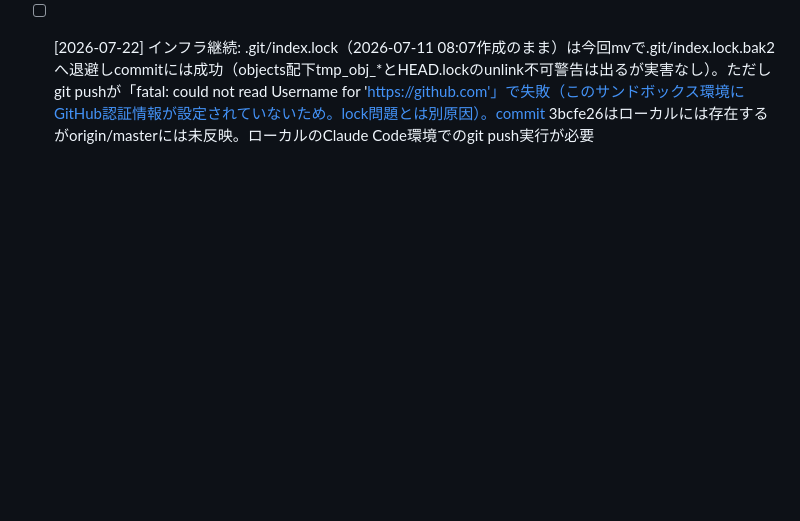
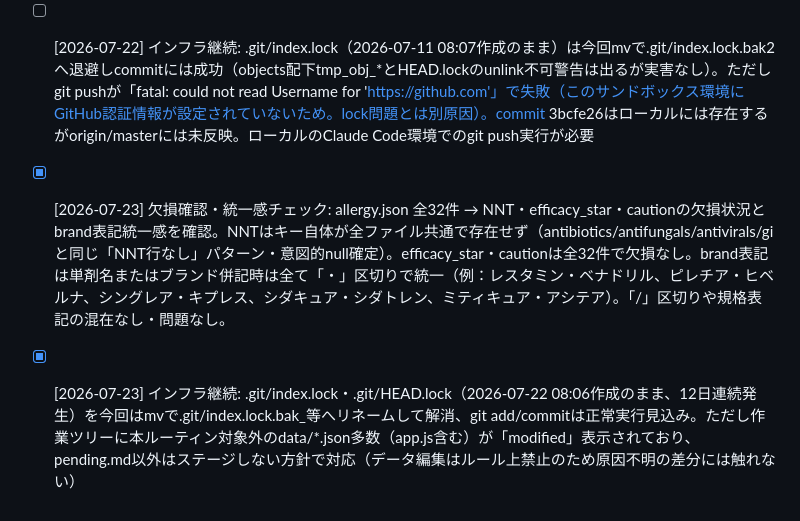
Before and after one commit to shin729/yakuapp, a Markdown page: checks/pending.md, the part around the change. Drawn GitHub-style; blank space fills up the shorter version.

Commit message:
routine: [欠損確認・統一感チェック] allergy.json

```diff
--- a/checks/pending.md
+++ b/checks/pending.md
@@ -613,4 +613,8 @@ routinesによる発見事項を記録するファイル。
 
 - [ ] [2026-07-22] インフラ継続: .git/index.lock（2026-07-11 08:07作成のまま）は今回mvで.git/index.lock.bak2へ退避しcommitには成功（objects配下tmp_obj_*とHEAD.lockのunlink不可警告は出るが実害なし）。ただしgit pushが「fatal: could not read Username for 'https://github.com'」で失敗（このサンドボックス環境にGitHub認証情報が設定されていないため。lock問題とは別原因）。commit 3bcfe26はローカルには存在するがorigin/masterには未反映。ローカルのClaude Code環境でのgit push実行が必要
 
-<!-- 最終チェック: 2026-07-22 / 次回: 欠損確認・統一感チェック / 対象: allergy.json（フィールド欠損・brand表記統一感を確認） -->
+- [x] [2026-07-23] 欠損確認・統一感チェック: allergy.json 全32件 → NNT・efficacy_star・cautionの欠損状況とbrand表記統一感を確認。NNTはキー自体が全ファイル共通で存在せず（antibiotics/antifungals/antivirals/giと同じ「NNT行なし」パターン・意図的null確定）。efficacy_star・cautionは全32件で欠損なし。brand表記は単剤名またはブランド併記時は全て「・」区切りで統一（例：レスタミン・ベナドリル、ピレチア・ヒベルナ、シングレア・キプレス、シダキュア・シダトレン、ミティキュア・アシテア）。「/」区切りや規格表記の混在なし・問題なし。
+
+- [x] [2026-07-23] インフラ継続: .git/index.lock・.git/HEAD.lock（2026-07-22 08:06作成のまま、12日連続発生）を今回はmvで.git/index.lock.bak_<timestamp>等へリネームして解消、git add/commitは正常実行見込み。ただし作業ツリーに本ルーティン対象外のdata/*.json多数（app.js含む）が「modified」表示されており、pending.md以外はステージしない方針で対応（データ編集はルール上禁止のため原因不明の差分には触れない）
+
+<!-- 最終チェック: 2026-07-23 / 次回: 販売中止チェック / 対象: allergy.json 第一世代抗ヒスタミン薬・古参薬（クロルフェニラミン・ジフェンヒドラミン・プロメタジン・ヒドロキシジン等）優先で確認 -->
```
